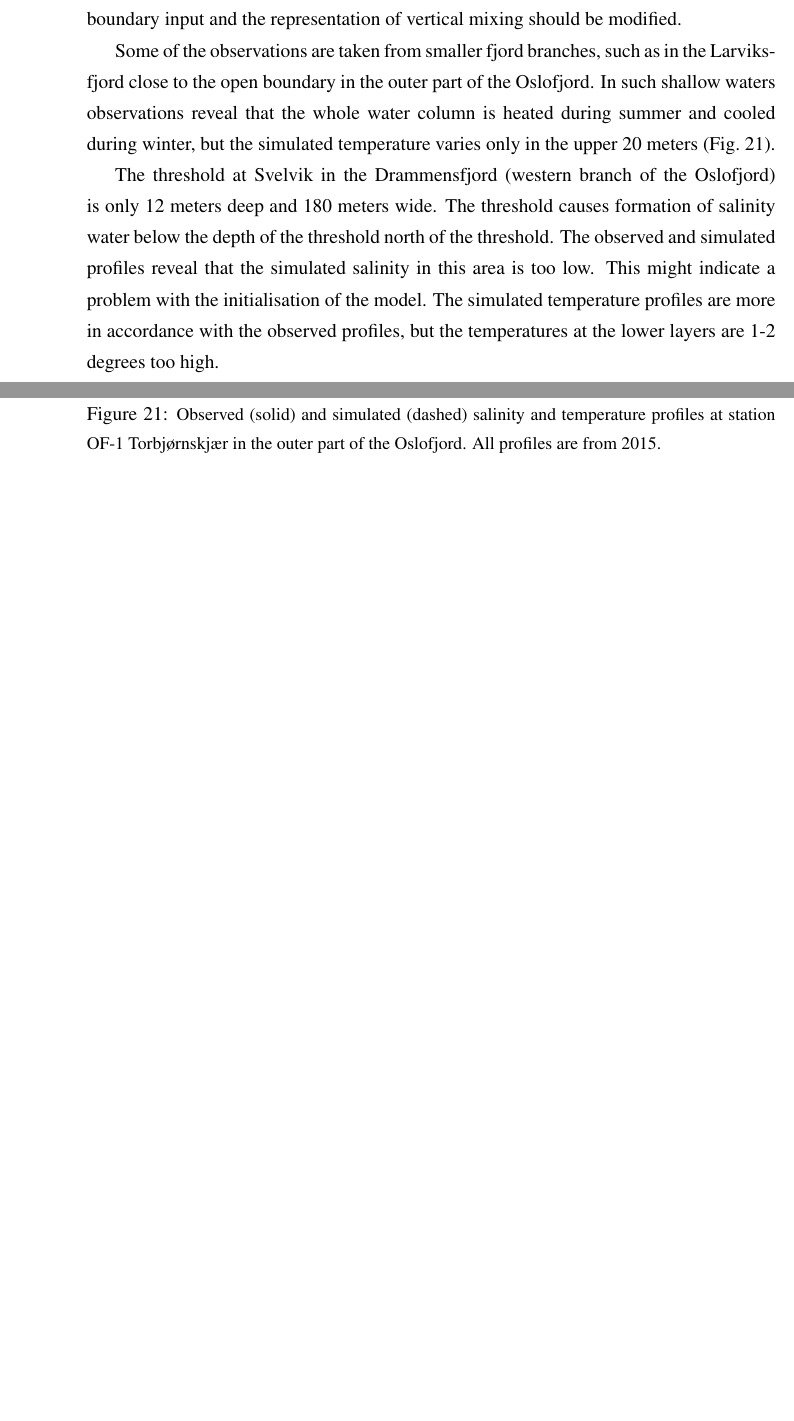
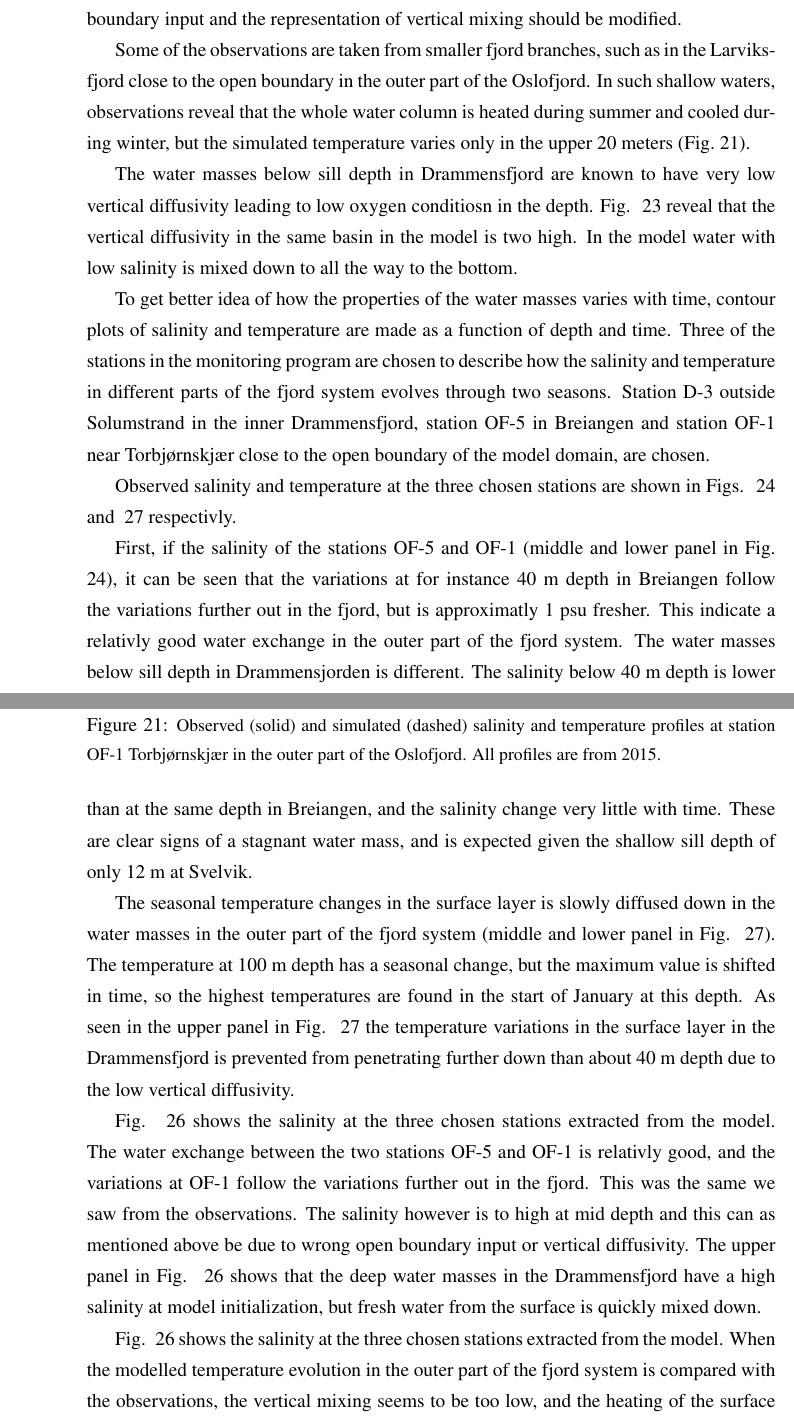
Before and after one commit to karinahjelmervik/FjordOs_Valideringsrapport, a LaTeX document (Valideringsrapport_v1.tex, which reads evaluation.tex): two parts of pages 30 and 31 of 55 before the commit and two parts of pages 30 and 31 of 56 after it, joined at a grey line, cut so that both start at the same text, the shorter picture padded with empty space. Compiled offline with pdfLaTeX.

Commit message:
La inn  evaluation fra André
(og skiftet fra FjordosCL til FjordOs i drifter-kapitlet)

```diff
--- a/evaluation.tex
+++ b/evaluation.tex
@@ -228,2 +227 @@ Simulated temperature and salinity profiles at the CTD positions indicated in Fi
 
-During the summer, the water in the upper layers are heated. The maximum surface temperature is observed towards the end of the summer. The profiles in the outer parts of the fjord indicate that the upper layer is too thin in the simulated data (Fig.~\ref{fig:CTD_OF-1}). At larger depths, the water is too cold and the salinity is too high. This might indicate that the open boundary input and the representation of vertical mixing should be modified.
@@ -230,2 +233 @@ During the summer, the water in the upper layers are heated. The maximum surface
 
-Some of the observations are taken from smaller fjord branches, such as in the Larviksfjord close to the open boundary in the outer part of the Oslofjord. In such shallow waters observations reveal that the whole water column is heated during summer and cooled during winter, but the simulated temperature varies only in the upper 20 meters (Fig.~\ref{fig:CTD_OF-1}).
@@ -232,5 +237,13 @@ Some of the observations are taken from smaller fjord branches, such as in the L
+At larger depths, the water is too cold and the salinity is too high.
+This might indicate that the open boundary input and the representation of vertical mixing should be modified.
 
-The threshold at Svelvik in the Drammensfjord (western branch of the Oslofjord) is only 12 meters deep and 180 meters wide. The threshold causes formation of salinity water below the depth of the threshold north of the threshold. The observed and simulated profiles reveal that the simulated salinity in this area is too low. This might indicate a problem with the initialisation of the model. The simulated temperature profiles are more in accordance with the observed profiles, but the temperatures at the lower layers are 1-2 degrees too high.
+Some of the observations are taken from smaller fjord branches, such as in the Larviksfjord close to the open boundary in the outer part of the Oslofjord.
+In such shallow waters, observations reveal that the whole water column is heated during summer and cooled during winter,
+but the simulated temperature varies only in the upper 20 meters (Fig.~\ref{fig:CTD_OF-1}).
+
+The water masses below sill depth in Drammensfjord are known to have very low vertical diffusivity leading to low oxygen conditiosn in the depth.
+Fig. ~\ref{fig:CTD_D-3} reveal that the vertical diffusivity in the same basin in the model is two high.
+In the model water with low salinity is mixed down to all the way to the bottom.
 
 \begin{figure}[tbh]
 \centerline{
@@ -257 +269,44 @@ Observed (solid) and simulated (dashed) salinity and temperature profiles at sta
+\label{fig:CTD_D-3}
 \end{figure}
+
+To get better idea of how the properties of the water masses varies with time,
+contour plots of salinity and temperature are made as a function of depth and time.
+Three of the stations in the monitoring program are chosen to describe how the salinity and temperature
+in different parts of the fjord system evolves through two seasons. Station D-3 outside Solumstrand
+in the inner Drammensfjord, station OF-5 in Breiangen and station OF-1 near Torbj{\o}rnskj{\ae}r close
+to the open boundary of the model domain, are chosen.
+
+Observed salinity and temperature at the three chosen stations are shown in
+Figs. ~\ref{fig:Salt_YO_2014_2015} and ~\ref{fig:Temp_YO_2014_2015} respectivly.
+
+First, if the salinity of the stations OF-5 and OF-1 (middle and lower panel in Fig. ~\ref{fig:Salt_YO_2014_2015}),
+it can be seen that the variations at for instance 40 m depth in Breiangen follow the variations
+further out in the fjord, but is approximatly 1 psu fresher.
+This indicate a relativly good water exchange in the outer part of the fjord system.
+The water masses below sill depth in Drammensjorden is different.
+The salinity below 40 m depth is lower than at the same depth in Breiangen,
+and the salinity change very little with time.
+These are clear signs of a stagnant water mass, and is expected given the shallow sill
+depth of only 12 m at Svelvik.
+
+The seasonal temperature changes in the surface layer is slowly diffused down in the
+water masses in the outer part of the fjord system (middle and lower panel in Fig. ~\ref{fig:Temp_YO_2014_2015}).
+The temperature at 100 m depth has a seasonal change, but the maximum value is shifted in time,
+so the highest temperatures are found in the start of January at this depth.
+As seen in the upper panel in Fig. ~\ref{fig:Temp_YO_2014_2015} the temperature variations
+in the surface layer in the Drammensfjord is prevented from penetrating further down than
+about 40 m depth due to the low vertical diffusivity.
+
+Fig. ~\ref{fig:Salt_Mod_2014_2015} shows the salinity at the three chosen stations extracted from the model.
+The water exchange between the two stations OF-5 and OF-1 is relativly good, and the variations at OF-1
+follow the variations further out in the fjord.
+This was the same we saw from the observations.
+The salinity however is to high at mid depth and this can as mentioned above be due to
+wrong open boundary input or vertical diffusivity.
+The upper panel in Fig. ~\ref{fig:Salt_Mod_2014_2015} shows that the deep water masses in the Drammensfjord have a
+high salinity at model initialization, but fresh water from the surface is quickly mixed down.
+
+Fig. ~\ref{fig:Salt_Mod_2014_2015} shows the salinity at the three chosen stations extracted from the model.
+When the modelled temperature evolution in the outer part of the fjord system
+is compared with the observations, the vertical mixing seems to be too low,
+and the heating of the surface water during summer do not penetrate deep enouch
```
Also changed, not shown: referanse.bib (+1 -1 lines), Salt_Mod_2014_2015.png (added), Salt_YO_2014_2015.png (added), Temp_Mod_2014_2015.png (added), Temp_YO_2014_2015.png (added), evaluation.tex (58 more changed lines).
